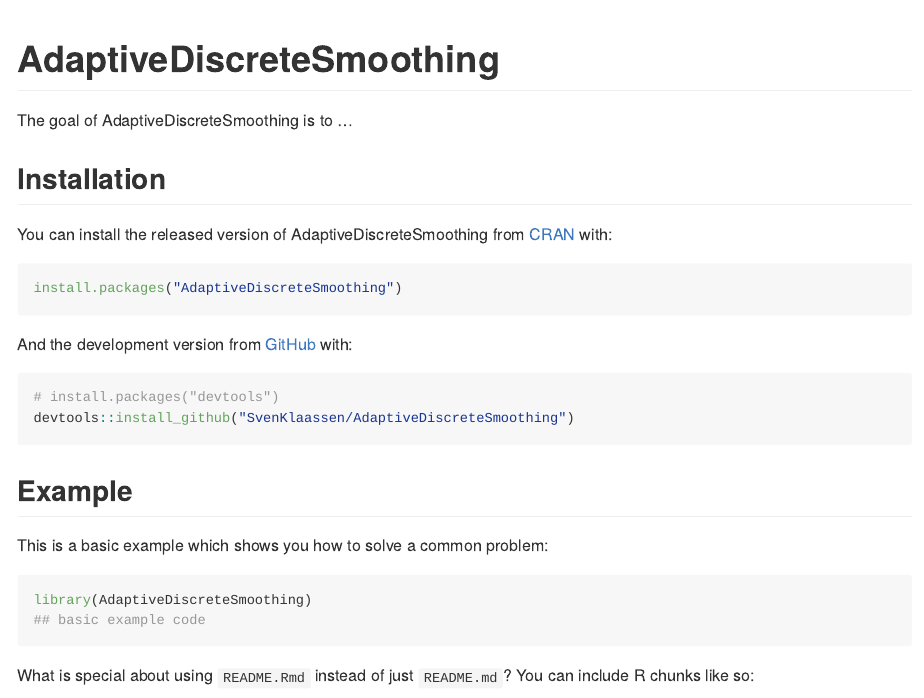
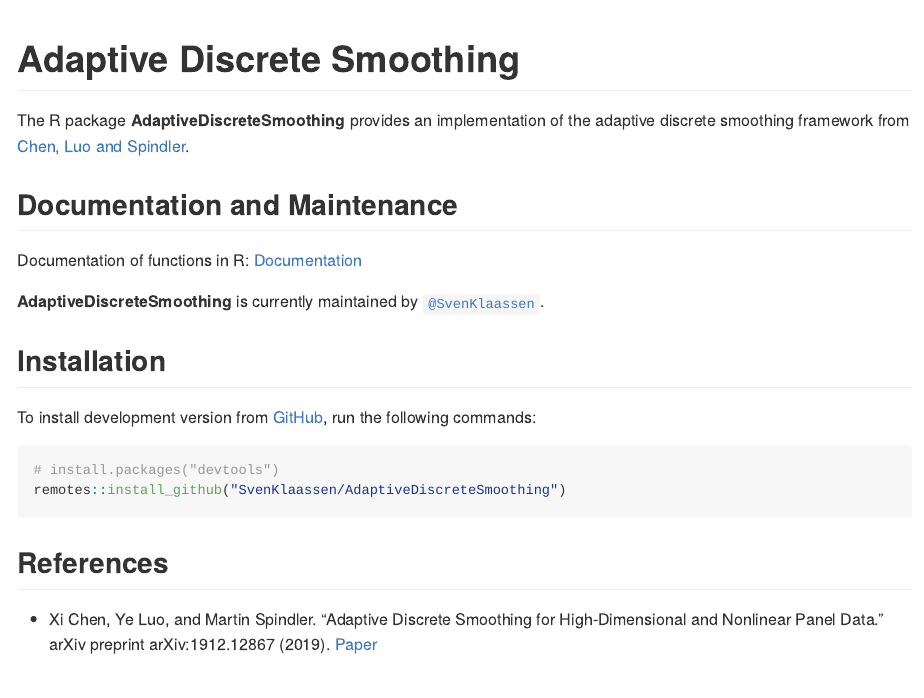
Before and after one commit to SvenKlaassen/AdaptiveDiscreteSmoothing, an R Markdown document (README.Rmd): the page in a window 1100 px wide, from its top. The pictures show the output file README.md that the author committed with the source, drawn offline in the style of GitHub; badge pictures from the web are left out.

Commit message:
update DESCRIPTION and README

````diff
--- a/README.Rmd
+++ b/README.Rmd
@@ -13,7 +13,7 @@
 )
 ```
 
-# AdaptiveDiscreteSmoothing
+# Adaptive Discrete Smoothing
 
 <!-- badges: start -->
 [![R-CMD-check](https://github.com/SvenKlaassen/AdaptiveDiscreteSmoothing/actions/workflows/check-standard.yaml/badge.svg)](https://github.com/SvenKlaassen/AdaptiveDiscreteSmoothing/actions/workflows/check-standard.yaml)
@@ -22,29 +22,22 @@
 [![CodeFactor](https://www.codefactor.io/repository/github/svenklaassen/adaptivediscretesmoothing/badge)](https://www.codefactor.io/repository/github/svenklaassen/adaptivediscretesmoothing)
 <!-- badges: end -->
 
-The goal of AdaptiveDiscreteSmoothing is to ...
+The R package **AdaptiveDiscreteSmoothing** provides an implementation of the adaptive discrete smoothing framework from [Chen, Luo and Spindler](https://arxiv.org/abs/1912.12867).
+
+## Documentation and Maintenance
+
+Documentation of functions in R: [Documentation](https://svenklaassen.github.io/AdaptiveDiscreteSmoothing/)
+
+**AdaptiveDiscreteSmoothing** is currently maintained by [`@SvenKlaassen`](https://github.com/SvenKlaassen).
 
 ## Installation
 
-You can install the released version of AdaptiveDiscreteSmoothing from [CRAN](https://CRAN.R-project.org) with:
+To install development version from [GitHub](https://github.com/), run the following commands:
 
-``` r
-install.packages("AdaptiveDiscreteSmoothing")
+```{r, eval=FALSE}
+# install.packages("devtools")
+remotes::install_github("SvenKlaassen/AdaptiveDiscreteSmoothing")
 ```
 
-And the development version from [GitHub](https://github.com/) with:
-
-``` r
-# install.packages("devtools")
-devtools::install_github("SvenKlaassen/AdaptiveDiscreteSmoothing")
-```
-## Example
-
-This is a basic example which shows you how to solve a common problem:
-
-```{r example}
-library(AdaptiveDiscreteSmoothing)
-## basic example code
-```
-
-What is special about using `README.Rmd` instead of just `README.md`? You can include R chunks like so:
+## References
+* Xi Chen, Ye Luo, and Martin Spindler. "Adaptive Discrete Smoothing for High-Dimensional and Nonlinear Panel Data." arXiv preprint arXiv:1912.12867 (2019). [Paper](https://arxiv.org/abs/1912.12867)
````
Also changed, not shown: README.md, README.Rmd (14 more changed lines), 1 other file.
